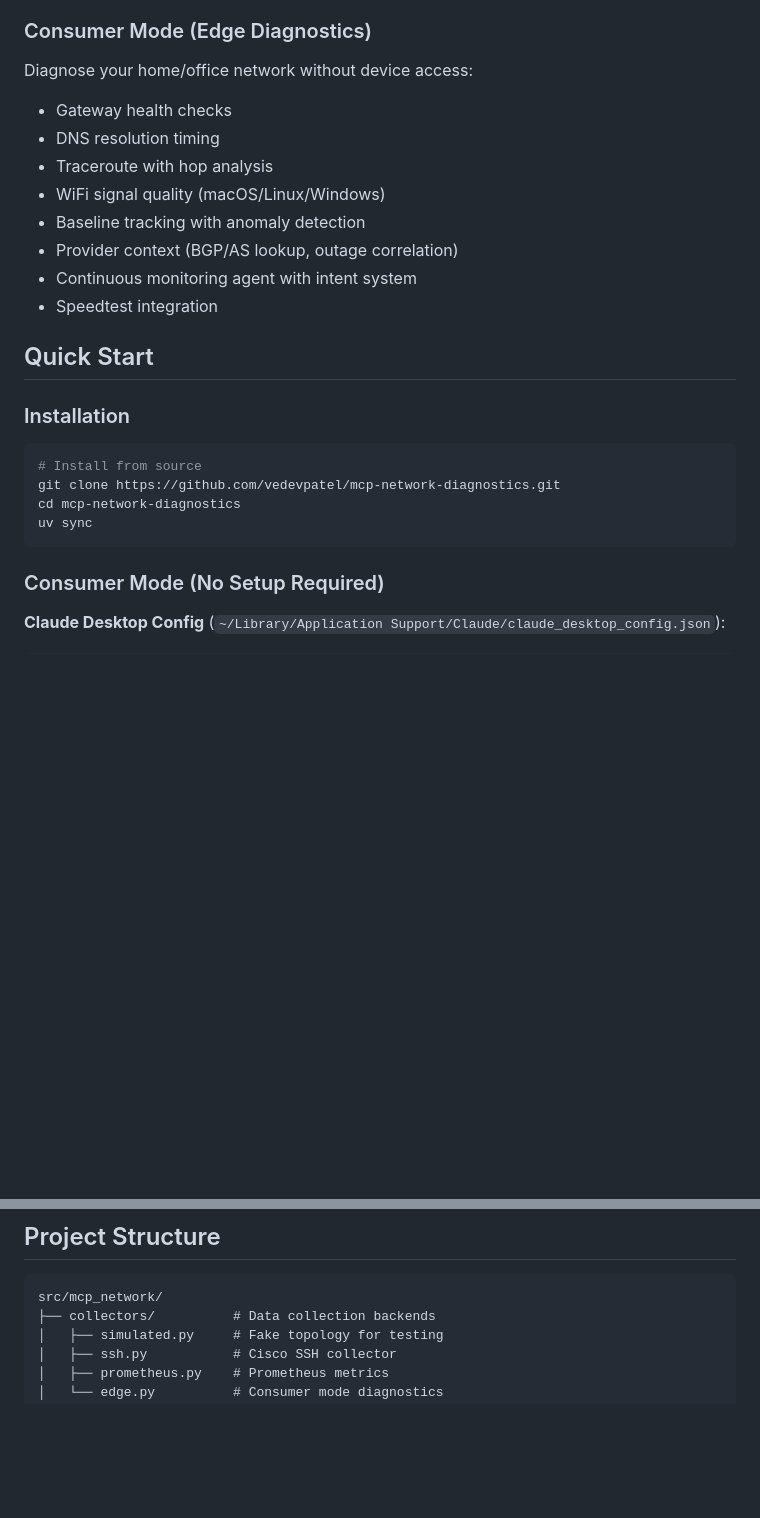
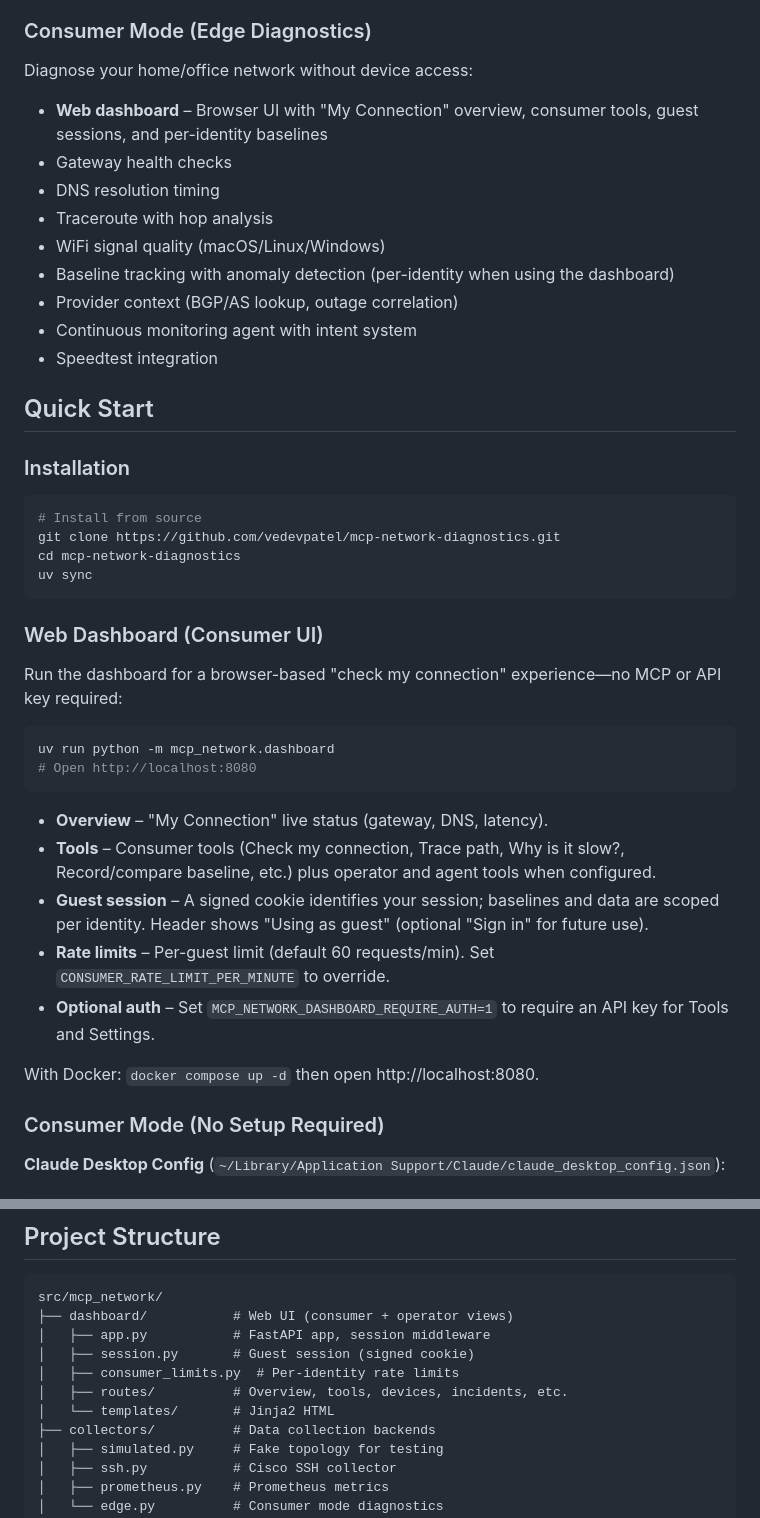
Before and after one commit to vedevpatel/mcp-network-diagnostics, a Markdown page: README.md, 2 parts joined by grey strips. Drawn GitHub-style; blank space fills up the shorter version.

````diff
--- a/README.md
+++ b/README.md
@@ -16,11 +16,12 @@ Diagnose enterprise networks by connecting to routers and switches:
 
 ### Consumer Mode (Edge Diagnostics)
 Diagnose your home/office network without device access:
+- **Web dashboard** – Browser UI with "My Connection" overview, consumer tools, guest sessions, and per-identity baselines
 - Gateway health checks
 - DNS resolution timing
 - Traceroute with hop analysis
 - WiFi signal quality (macOS/Linux/Windows)
-- Baseline tracking with anomaly detection
+- Baseline tracking with anomaly detection (per-identity when using the dashboard)
 - Provider context (BGP/AS lookup, outage correlation)
 - Continuous monitoring agent with intent system
 - Speedtest integration
@@ -35,6 +36,23 @@ git clone https://github.com/vedevpatel/mcp-network-diagnostics.git
 cd mcp-network-diagnostics
 uv sync
 ```
+
+### Web Dashboard (Consumer UI)
+
+Run the dashboard for a browser-based "check my connection" experience—no MCP or API key required:
+
+```bash
+uv run python -m mcp_network.dashboard
+# Open http://localhost:8080
+```
+
+- **Overview** – "My Connection" live status (gateway, DNS, latency).
+- **Tools** – Consumer tools (Check my connection, Trace path, Why is it slow?, Record/compare baseline, etc.) plus operator and agent tools when configured.
+- **Guest session** – A signed cookie identifies your session; baselines and data are scoped per identity. Header shows "Using as guest" (optional "Sign in" for future use).
+- **Rate limits** – Per-guest limit (default 60 requests/min). Set `CONSUMER_RATE_LIMIT_PER_MINUTE` to override.
+- **Optional auth** – Set `MCP_NETWORK_DASHBOARD_REQUIRE_AUTH=1` to require an API key for Tools and Settings.
+
+With Docker: `docker compose up -d` then open http://localhost:8080.
 
 ### Consumer Mode (No Setup Required)
 
@@ -265,6 +283,12 @@ ruff check src/
 
 ```
 src/mcp_network/
+├── dashboard/           # Web UI (consumer + operator views)
+│   ├── app.py           # FastAPI app, session middleware
+│   ├── session.py       # Guest session (signed cookie)
+│   ├── consumer_limits.py  # Per-identity rate limits
+│   ├── routes/          # Overview, tools, devices, incidents, etc.
+│   └── templates/       # Jinja2 HTML
 ├── collectors/          # Data collection backends
 │   ├── simulated.py     # Fake topology for testing
 │   ├── ssh.py           # Cisco SSH collector
````
